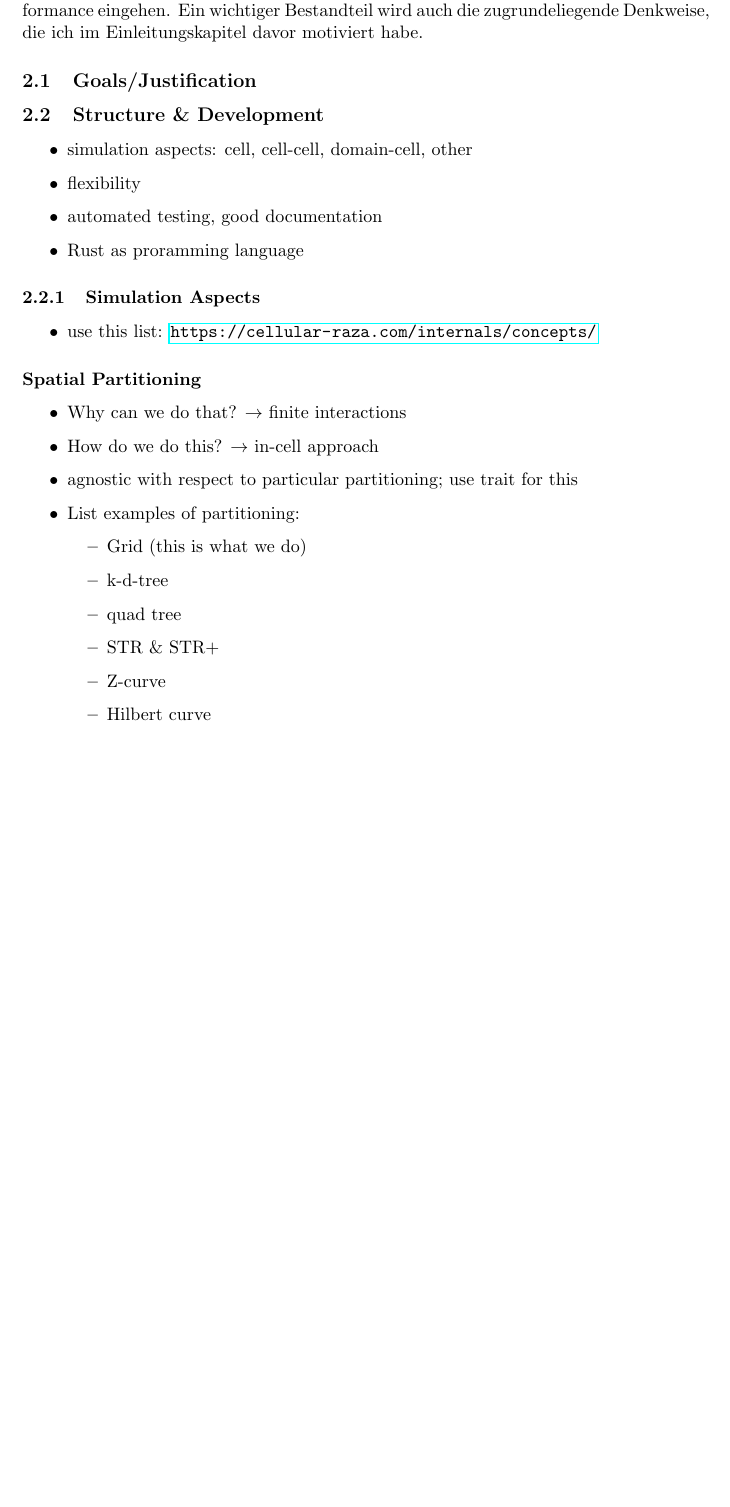
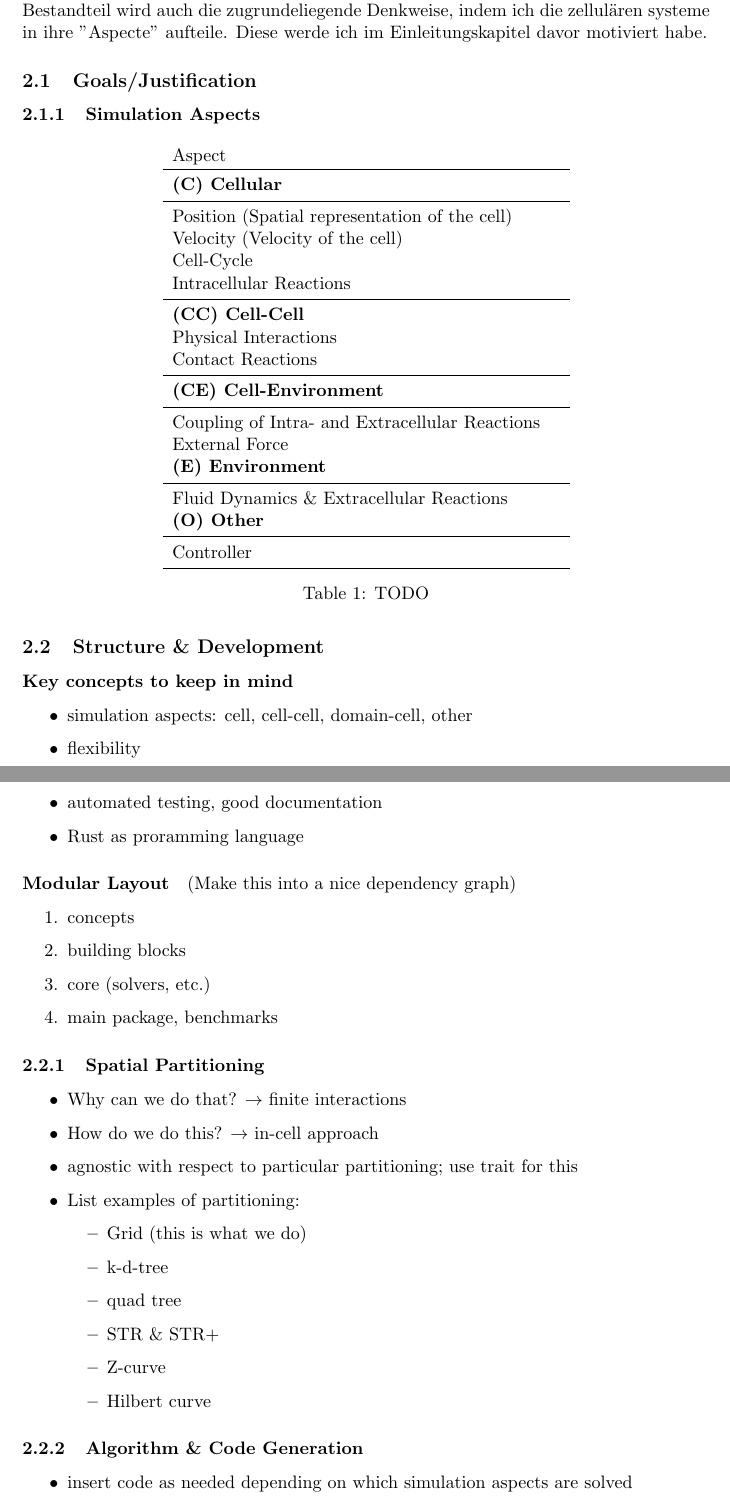
Before and after one commit to jonaspleyer/phd-thesis, a LaTeX paper (written/main.tex, which reads written/main-body.tex): part of page 7 of 21 before the commit and two parts of pages 7 and 8 of 23 after it, the two joined at a grey line, cut so that both start at the same text, the shorter picture padded with empty space. Compiled offline with pdfLaTeX; a LaTeX package or settings file that is missing is left out.

Commit message:
add more ideas, table for aspects and bullet points for details

```diff
--- a/written/main-body.tex
+++ b/written/main-body.tex
@@ -108,15 +109,49 @@ werden. Diese habe ich erstmal als eigene Subsections gelistet.
 ― Edsger W. Dijkstra
 
 Kapitel 2 gibt eine ausführliche Erklärung von cellular\_raza. Dazu werde ich das JOSS
-Paper und die Dokumentation auf https://cellular-raza.com/ verwenden, die du ja bereits
-beide gelesen hast. Ich werde hier auch auf Details wie die Implementierung und
-Performance eingehen. Ein wichtiger Bestandteil wird auch die zugrundeliegende Denkweise,
-die ich im Einleitungskapitel davor motiviert habe.
+Paper und die Dokumentation auf https://cellular-raza.com/ verwenden.
+Ich werde hier auch auf Details wie die Implementierung und Performance eingehen.
+Ein wichtiger Bestandteil wird auch die zugrundeliegende Denkweise, indem ich die zellulären systeme in ihre "Aspecte" aufteile.
+Diese werde ich im Einleitungskapitel davor motiviert habe.
 
 %---------------------------------------------------------------------------------------------------
 \subsection{Goals/Justification}
-%---------------------------------------------------------------------------------------------------
+%...................................................................................................
+\subsubsection{Simulation Aspects}
+\begin{table}[H]
+    \centering
+    \begin{tabular}{lll}
+        Aspect\\
+        \toprule
+        \textbf{(C) Cellular}\\
+        \midrule
+        Position    (Spatial representation of the cell)\\
+        Velocity    (Velocity of the cell)\\
+        Cell-Cycle\\
+        Intracellular Reactions   &\\
+        \midrule
+        \textbf{(CC) Cell-Cell}\\
+        Physical Interactions\\
+        Contact Reactions\\
+        \midrule
+        \textbf{(CE) Cell-Environment}\\
+        \midrule
+        Coupling of Intra- and Extracellular Reactions\\
+        External Force\\
+        \textbf{(E) Environment}\\
+        \midrule
+        Fluid Dynamics \& Extracellular Reactions\\
+        \textbf{(O) Other}\\
+        \midrule
+        Controller\\
+        \bottomrule
+    \end{tabular}
+    \caption{TODO}
+\end{table}
+
+%...................................................................................................
 \subsection{Structure \& Development}
+\paragraph{Key concepts to keep in mind}
 \begin{itemize}
     \item simulation aspects: cell, cell-cell, domain-cell, other
     \item flexibility
@@ -124,12 +159,16 @@ die ich im Einleitungskapitel davor motiviert habe.
     \item Rust as proramming language
 \end{itemize}
 
-\subsubsection{Simulation Aspects}
-\begin{itemize}
-    \item use this list: \url{https://cellular-raza.com/internals/concepts/}
-\end{itemize}
+\paragraph{Modular Layout} (Make this into a nice dependency graph)
+\begin{enumerate}
+    \item concepts
+    \item building blocks
+    \item core (solvers, etc.)
+    \item main package, benchmarks
+\end{enumerate}
 
-\paragraph{Spatial Partitioning}
+%...................................................................................................
+\subsubsection{Spatial Partitioning}
 \begin{itemize}
     \item Why can we do that? $\rightarrow$ finite interactions
     \item How do we do this? $\rightarrow$ in-cell approach
@@ -145,4 +184,8 @@ die ich im Einleitungskapitel davor motiviert habe.
     \end{itemize}
 \end{itemize}
 
-\paragraph{Rust}
+%...................................................................................................
+\subsubsection{Algorithm \& Code Generation}
+\begin{itemize}
+    \item insert code as needed depending on which simulation aspects are solved
+    \item macro-based approach
```
Also changed, not shown: written/main-body.tex (13 more changed lines).
